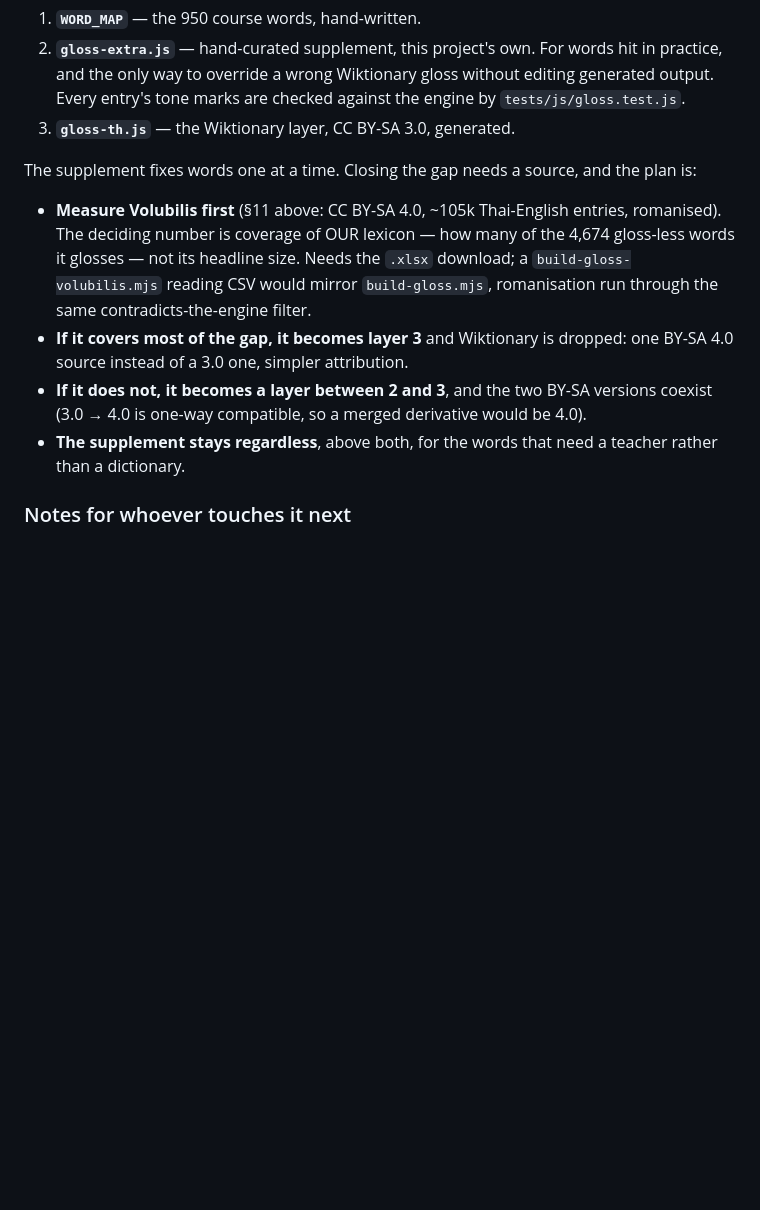
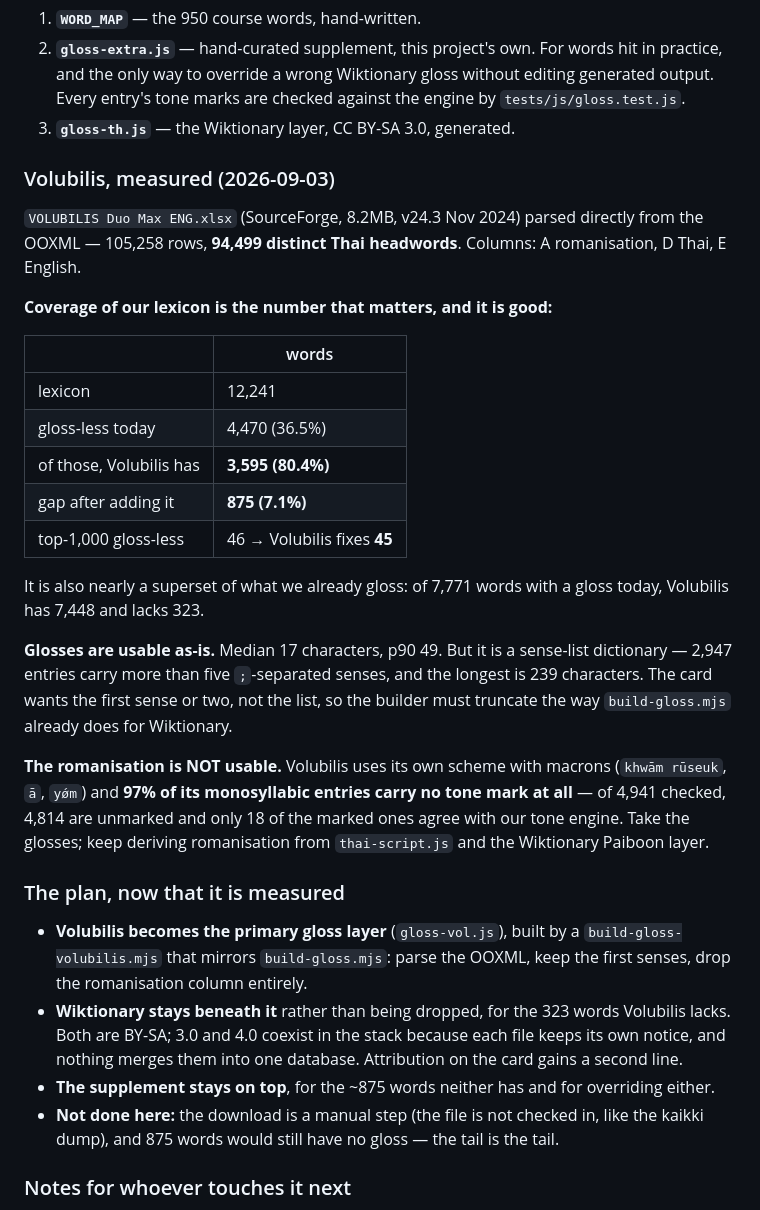
Before and after one commit to soisanuk/soisanuk.github.io, a Markdown page: docs/chrome-extension-handoff.md, the part around the change. GitHub-like rendering; blank space fills up the shorter version.

Commit message:
Measure Volubilis: 80% of the gap, and a romanisation to leave alone
The plan said measure before building. Measured.

VOLUBILIS Duo Max ENG.xlsx, parsed straight from the OOXML — 105,258
rows, 94,499 distinct Thai headwords. Against our lexicon: of the 4,470
words no layer can gloss today, it has 3,595. That takes the gap from
36.5% to 7.1%, and 45 of the 46 gloss-less words in the top thousand.
It is nearly a superset of what we already have, too — of 7,771 glossed
words it carries 7,448.

Two quality checks decided how to use it rather than whether.

The glosses are usable: median 17 characters. But it is a sense-list
dictionary — 2,947 entries carry more than five semicolon-separated
senses and the longest is 239 characters — so the builder has to
truncate the way build-gloss.mjs already does for Wiktionary.

The romanisation is not usable, and this is the finding worth having
before writing any code: Volubilis uses macrons in its own scheme, and
97% of its monosyllabic entries carry no tone mark at all. Of 4,941
checked, 4,814 are unmarked and only 18 of the marked ones agree with
our tone engine. Taking that column would have quietly filled the app
with romanisations that contradict the tone it displays beside them.
Take the glosses, keep deriving romanisation from thai-script.js.

So Volubilis becomes the primary gloss layer and Wiktionary stays
beneath it for the 323 words it lacks, rather than being replaced. Both
are BY-SA and coexist in the stack because each file keeps its own
notice and nothing merges them; the card's attribution gains a line.

No code yet — this commit is the measurement and the plan it implies.

Co-Authored-By: Claude Opus 5 <noreply@anthropic.com>

```diff
--- a/docs/chrome-extension-handoff.md
+++ b/docs/chrome-extension-handoff.md
@@ -584,22 +584,51 @@ Three layers now, in precedence order (`gloss.js`):
    checked against the engine by `tests/js/gloss.test.js`.
 3. **`gloss-th.js`** — the Wiktionary layer, CC BY-SA 3.0, generated.
 
-The supplement fixes words one at a time. Closing the gap needs a source, and
-the plan is:
+### Volubilis, measured (2026-09-03)
 
-- **Measure Volubilis first** (§11 above: CC BY-SA 4.0, ~105k Thai-English
-  entries, romanised). The deciding number is coverage of OUR lexicon — how
-  many of the 4,674 gloss-less words it glosses — not its headline size.
-  Needs the `.xlsx` download; a `build-gloss-volubilis.mjs` reading CSV would
-  mirror `build-gloss.mjs`, romanisation run through the same
-  contradicts-the-engine filter.
-- **If it covers most of the gap, it becomes layer 3** and Wiktionary is
-  dropped: one BY-SA 4.0 source instead of a 3.0 one, simpler attribution.
-- **If it does not, it becomes a layer between 2 and 3**, and the two BY-SA
-  versions coexist (3.0 → 4.0 is one-way compatible, so a merged derivative
-  would be 4.0).
-- **The supplement stays regardless**, above both, for the words that need a
-  teacher rather than a dictionary.
+`VOLUBILIS Duo Max ENG.xlsx` (SourceForge, 8.2MB, v24.3 Nov 2024) parsed
+directly from the OOXML — 105,258 rows, **94,499 distinct Thai headwords**.
+Columns: A romanisation, D Thai, E English.
+
+**Coverage of our lexicon is the number that matters, and it is good:**
+
+| | words |
+|---|---|
+| lexicon | 12,241 |
+| gloss-less today | 4,470 (36.5%) |
+| of those, Volubilis has | **3,595 (80.4%)** |
+| gap after adding it | **875 (7.1%)** |
+| top-1,000 gloss-less | 46 → Volubilis fixes **45** |
+
+It is also nearly a superset of what we already gloss: of 7,771 words with a
+gloss today, Volubilis has 7,448 and lacks 323.
+
+**Glosses are usable as-is.** Median 17 characters, p90 49. But it is a
+sense-list dictionary — 2,947 entries carry more than five `;`-separated
+senses, and the longest is 239 characters. The card wants the first sense or
+two, not the list, so the builder must truncate the way `build-gloss.mjs`
+already does for Wiktionary.
+
+**The romanisation is NOT usable.** Volubilis uses its own scheme with macrons
+(`khwām rūseuk`, `ā`, `yǿm`) and **97% of its monosyllabic entries carry no
+tone mark at all** — of 4,941 checked, 4,814 are unmarked and only 18 of the
+marked ones agree with our tone engine. Take the glosses; keep deriving
+romanisation from `thai-script.js` and the Wiktionary Paiboon layer.
+
+### The plan, now that it is measured
+
+- **Volubilis becomes the primary gloss layer** (`gloss-vol.js`), built by a
+  `build-gloss-volubilis.mjs` that mirrors `build-gloss.mjs`: parse the OOXML,
+  keep the first senses, drop the romanisation column entirely.
+- **Wiktionary stays beneath it** rather than being dropped, for the 323 words
+  Volubilis lacks. Both are BY-SA; 3.0 and 4.0 coexist in the stack because
+  each file keeps its own notice, and nothing merges them into one database.
+  Attribution on the card gains a second line.
+- **The supplement stays on top**, for the ~875 words neither has and for
+  overriding either.
+- **Not done here:** the download is a manual step (the file is not checked in,
+  like the kaikki dump), and 875 words would still have no gloss — the tail is
+  the tail.
 
 ### Notes for whoever touches it next
 
```
